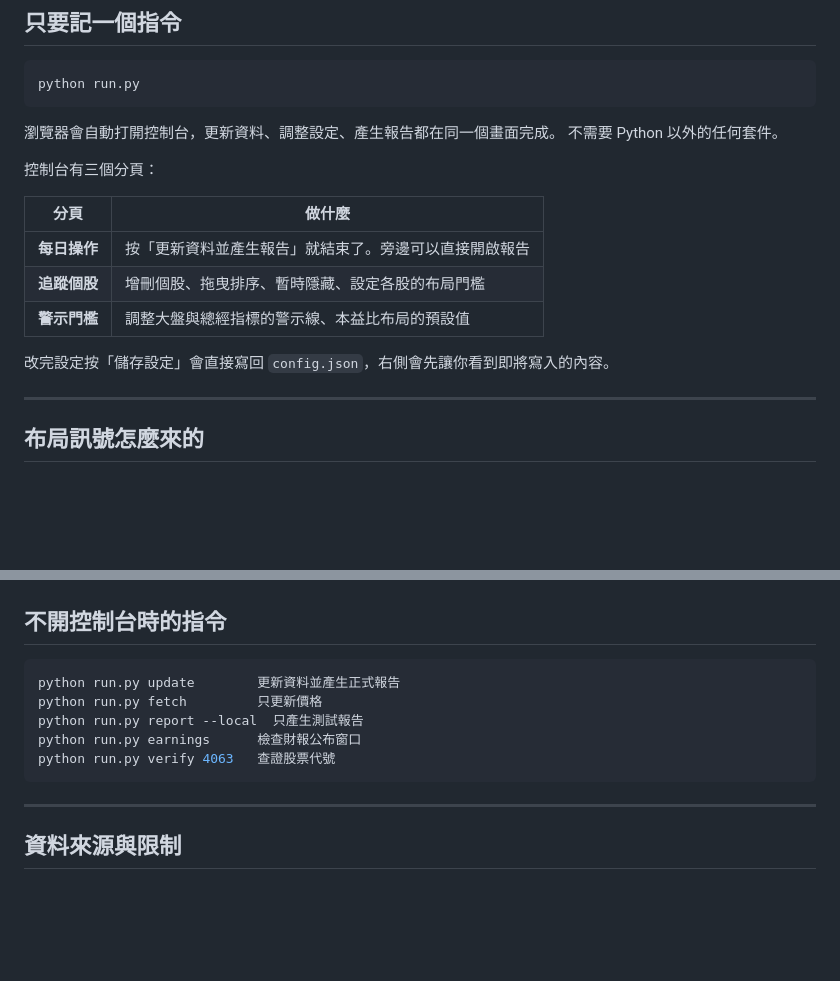
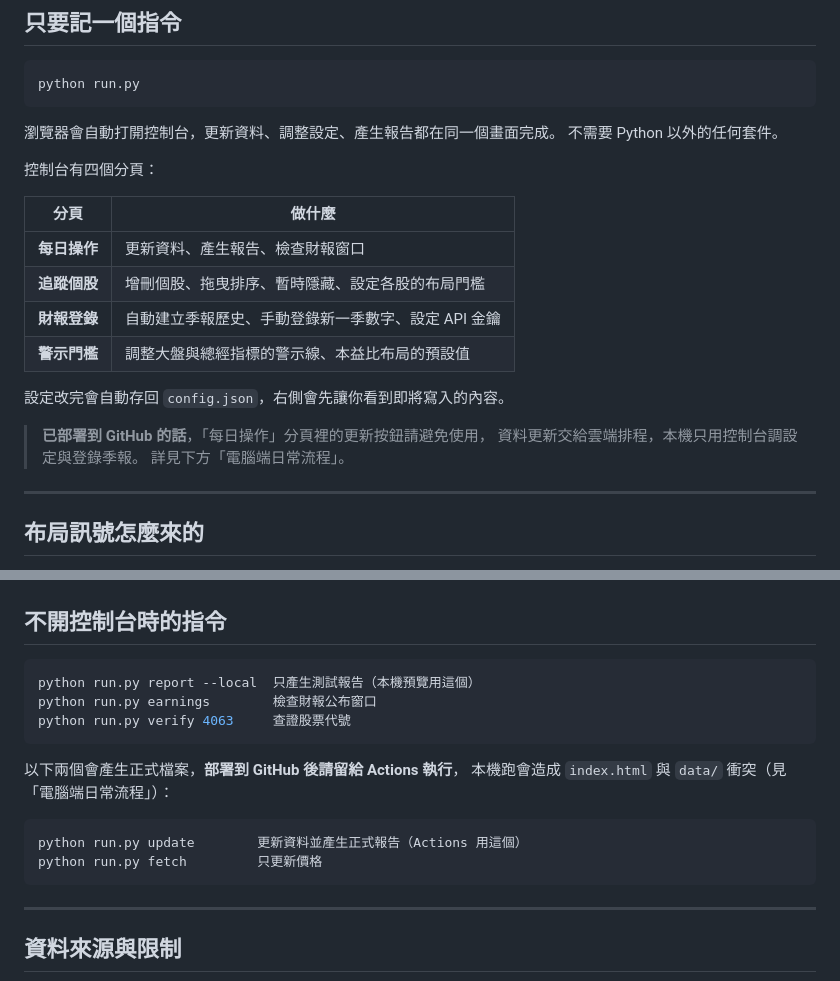
Before and after one commit to metallicatw/market-monitor, a Markdown page: README.md, 2 parts joined by grey strips. Rendered like a GitHub page; blank space fills up the shorter version.

````diff
--- a/README.md
+++ b/README.md
@@ -14,15 +14,20 @@ python run.py
 瀏覽器會自動打開控制台，更新資料、調整設定、產生報告都在同一個畫面完成。
 不需要 Python 以外的任何套件。
 
-控制台有三個分頁：
+控制台有四個分頁：
 
 | 分頁 | 做什麼 |
 |---|---|
-| **每日操作** | 按「更新資料並產生報告」就結束了。旁邊可以直接開啟報告 |
+| **每日操作** | 更新資料、產生報告、檢查財報窗口 |
 | **追蹤個股** | 增刪個股、拖曳排序、暫時隱藏、設定各股的布局門檻 |
+| **財報登錄** | 自動建立季報歷史、手動登錄新一季數字、設定 API 金鑰 |
 | **警示門檻** | 調整大盤與總經指標的警示線、本益比布局的預設值 |
 
-改完設定按「儲存設定」會直接寫回 `config.json`，右側會先讓你看到即將寫入的內容。
+設定改完會自動存回 `config.json`，右側會先讓你看到即將寫入的內容。
+
+> **已部署到 GitHub 的話**，「每日操作」分頁裡的更新按鈕請避免使用，
+> 資料更新交給雲端排程，本機只用控制台調設定與登錄季報。
+> 詳見下方「電腦端日常流程」。
 
 ---
 
@@ -252,11 +317,17 @@ python cleanup.py --delete   # 確認後執行
 ## 不開控制台時的指令
 
 ```bash
-python run.py update        更新資料並產生正式報告
+python run.py report --local  只產生測試報告（本機預覽用這個）
+python run.py earnings        檢查財報公布窗口
+python run.py verify 4063     查證股票代號
+```
+
+以下兩個會產生正式檔案，**部署到 GitHub 後請留給 Actions 執行**，
+本機跑會造成 `index.html` 與 `data/` 衝突（見「電腦端日常流程」）：
+
+```bash
+python run.py update        更新資料並產生正式報告（Actions 用這個）
 python run.py fetch         只更新價格
-python run.py report --local  只產生測試報告
-python run.py earnings      檢查財報公布窗口
-python run.py verify 4063   查證股票代號
 ```
 
 ---
````
Also changed, not shown: other parts of README.md (+60 -0 lines).
